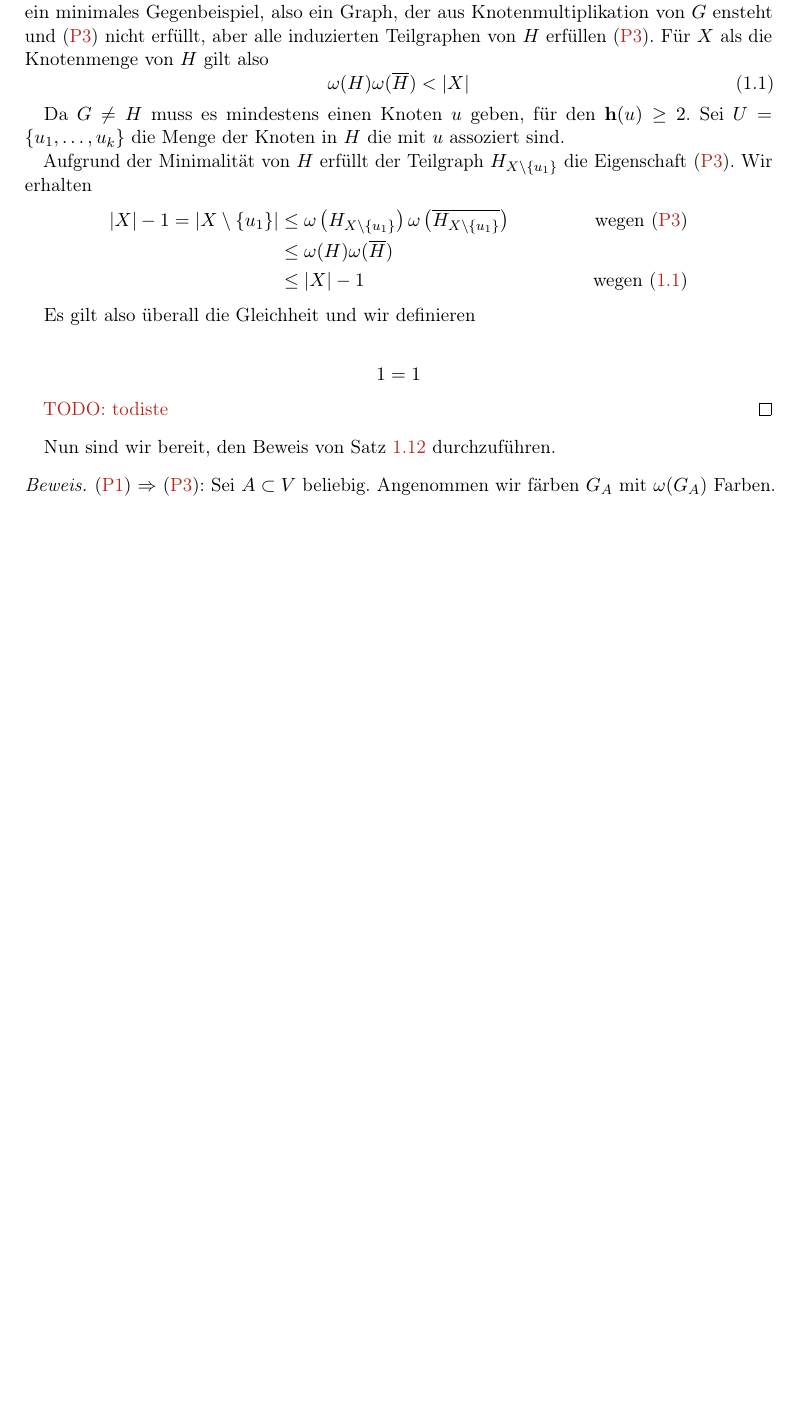
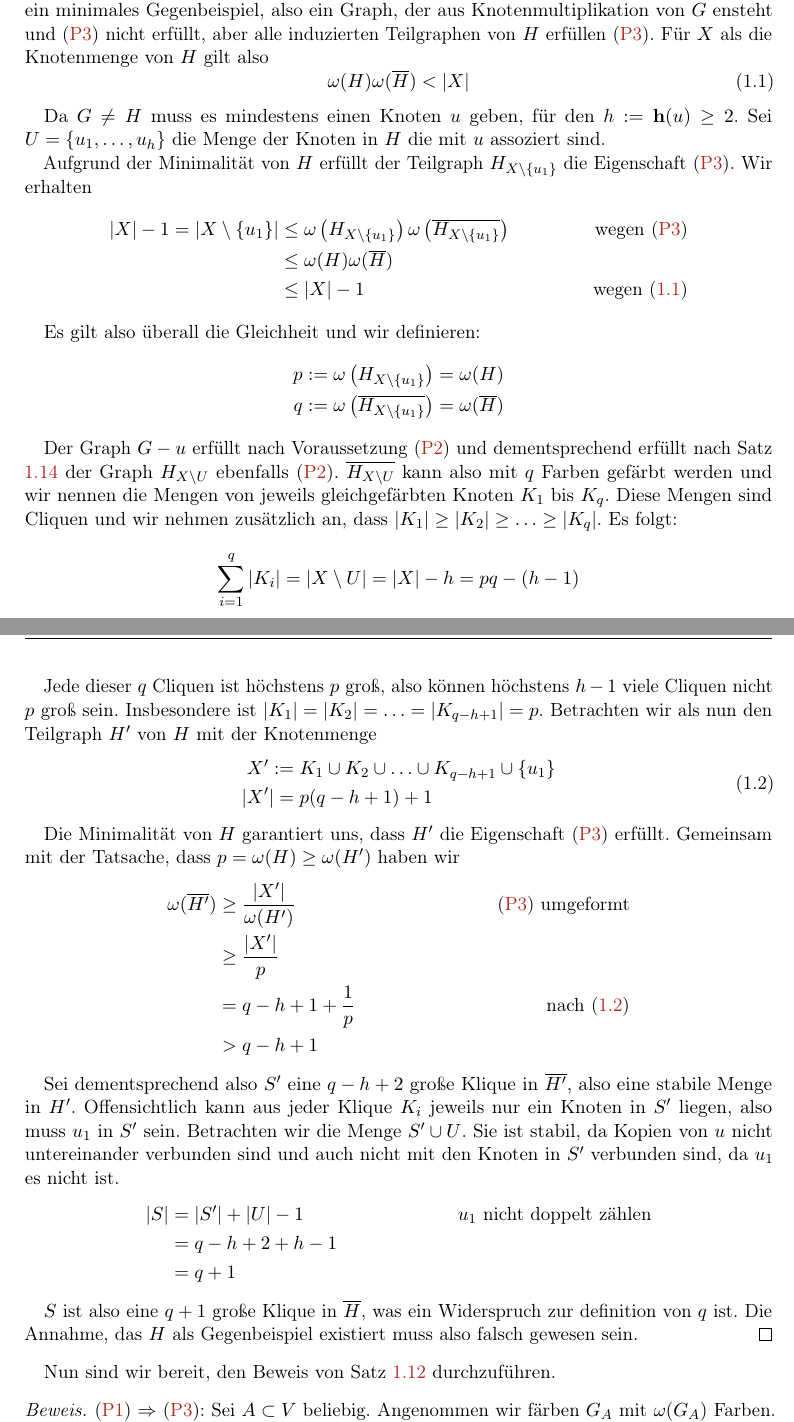
Before and after one commit to SirFloIII/Perfekte-Graphen, a LaTeX document (LaTeX/chapters/basics.tex): part of page 9 of 10 before the commit and two parts of pages 9 and 10 of 11 after it, the two joined at a grey line, cut so that both start at the same text, the shorter picture padded with empty space. Compiled offline with pdfLaTeX.

Commit message:
lemma 3.2 bewiesen

```diff
--- a/LaTeX/chapters/basics.tex
+++ b/LaTeX/chapters/basics.tex
@@ -383,31 +383,59 @@ Analog würden wir gern den obigen Satz auch für (\ref{eq:P3}) zeigen. Dazu ist
     \end{equation*}
 \end{satz}
 \begin{proof}
-    Analog zum vorherigen Beweis nehmen wir o.B.d.A. an, dass $\mathbf h(u) > 0$ für alle Knoten $u$. Für einen Widerspruchbeweis sei $G$ ein gegebener Graph, der (\ref{eq:P3}) erfüllt und $H$ ein minimales Gegenbeispiel, also ein Graph, der aus Knotenmultiplikation von $G$ ensteht und (\ref{eq:P3}) nicht erfüllt, aber alle induzierten Teilgraphen von $H$ erfüllen (\ref{eq:P3}). Für $X$ als die Knotenmenge von $H$ gilt also
+    Analog zum vorherigen Beweis nehmen wir o.B.d.A. an, dass $\mathbf h(u) > 0$ für alle Knoten $u$. Für einen Widerspruchbeweis sei $G$ ein gegebener Graph, der \eqref{eq:P3} erfüllt und $H$ ein minimales Gegenbeispiel, also ein Graph, der aus Knotenmultiplikation von $G$ ensteht und \eqref{eq:P3} nicht erfüllt, aber alle induzierten Teilgraphen von $H$ erfüllen \eqref{eq:P3}. Für $X$ als die Knotenmenge von $H$ gilt also
     \begin{equation}\label{eq:H_gegenbeispiel}
         \omega(H)\omega(\overline H) < |X|
     \end{equation}
 
-    Da $G \neq H$ muss es mindestens einen Knoten $u$ geben, für den $\mathbf h(u) \geq 2$. Sei $U = \{u_1, \hdots, u_k\}$ die Menge der Knoten in $H$ die mit $u$ assoziert sind.
+    Da $G \neq H$ muss es mindestens einen Knoten $u$ geben, für den $h := \mathbf h(u) \geq 2$. Sei $U = \{u_1, \hdots, u_h\}$ die Menge der Knoten in $H$ die mit $u$ assoziert sind.
 
-    Aufgrund der Minimalität von $H$ erfüllt der Teilgraph $H_{X\setminus\{u_1\}}$ die Eigenschaft (\ref{eq:P3}). Wir erhalten
+    Aufgrund der Minimalität von $H$ erfüllt der Teilgraph $H_{X\setminus\{u_1\}}$ die Eigenschaft \eqref{eq:P3}. Wir erhalten
     \begin{align*}
-        |X| - 1 = |X\setminus\{u_1\}| &\leq \omega\left(H_{X\setminus\{u_1\}}\right) \omega\left(\overline{H_{X\setminus\{u_1\}}}\right) &\text{wegen (\ref{eq:P3})}\\
+        |X| - 1 = |X\setminus\{u_1\}| &\leq \omega\left(H_{X\setminus\{u_1\}}\right) \omega\left(\overline{H_{X\setminus\{u_1\}}}\right) &\text{wegen \eqref{eq:P3}}\\
         &\leq \omega(H)\omega(\overline H) \\
         &\leq |X| - 1 &\text{wegen (\ref{eq:H_gegenbeispiel})}
     \end{align*}
 
-    Es gilt also überall die Gleichheit und wir definieren
-
+    Es gilt also überall die Gleichheit und wir definieren:
     \begin{align*}
-        1=1
+        p &:= \omega\left(H_{X\setminus\{u_1\}}\right) = \omega(H) \\
+        q &:= \omega\left(\overline{H_{X\setminus\{u_1\}}}\right) = \omega(\overline H)
     \end{align*}
 
-    \todo{todiste}
+    Der Graph $G - u$ erfüllt nach Voraussetzung (\ref{eq:P2}) und dementsprechend erfüllt nach Satz \ref{thm:lemma3.1} der Graph $H_{X\setminus U}$ ebenfalls (\ref{eq:P2}). $\overline{H_{X\setminus U}}$ kann also mit $q$ Farben gefärbt werden und wir nennen die Mengen von jeweils gleichgefärbten Knoten $K_1$ bis $K_q$. Diese Mengen sind Cliquen und wir nehmen zusätzlich an, dass $|K_1| \geq |K_2| \geq \hdots \geq |K_q|$. Es folgt:
+    \begin{equation*}
+        \sum\limits_{i = 1}^{q} |K_i| = |X \setminus U| = |X| - h = pq - (h-1)
+    \end{equation*}
+
+    Jede dieser $q$ Cliquen ist höchstens $p$ groß, also können höchstens $h-1$ viele Cliquen nicht $p$ groß sein. Insbesondere ist $|K_1| = |K_2| = \hdots = |K_{q-h+1}| = p$. Betrachten wir als nun den Teilgraph $H'$ von $H$ mit der Knotenmenge
+    \begin{align}\label{eq:Xstrich_cardinality}
+        \begin{split}
+            &X' := K_1 \cup K_2 \cup \hdots \cup K_{q-h+1} \cup \{u_1\} \\
+            |&X'| = p(q-h+1) + 1
+        \end{split}
+    \end{align}
+
+    Die Minimalität von $H$ garantiert uns, dass $H'$ die Eigenschaft \eqref{eq:P3} erfüllt. Gemeinsam mit der Tatsache, dass $p = \omega(H) \geq \omega(H')$ haben wir
+    \begin{align*}
+        \omega(\overline{H'}) &\geq \frac{|X'|}{\omega(H')} &\text{\eqref{eq:P3} umgeformt} \\
+        &\geq \frac{|X'|}{p} \\
+        &= q-h+1 + \frac{1}{p} &\text{nach \eqref{eq:Xstrich_cardinality}} \\
+        &> q - h + 1
+    \end{align*}
+
+    Sei dementsprechend also $S'$ eine $q-h+2$ große Klique in $\overline{H'}$, also eine stabile Menge in $H'$. Offensichtlich kann aus jeder Klique $K_i$ jeweils nur ein Knoten in $S'$ liegen, also muss $u_1$ in $S'$ sein. Betrachten wir die Menge $S' \cup U$. Sie ist stabil, da Kopien von $u$ nicht untereinander verbunden sind und auch nicht mit den Knoten in $S'$ verbunden sind, da $u_1$ es nicht ist.
+    \begin{align*}
+        |S| &= |S'| + |U| - 1 &u_1\text{ nicht doppelt zählen} \\
+        &= q - h + 2 + h - 1 \\
+        &= q + 1
+    \end{align*}
+
+    $S$ ist also eine $q+1$ große Klique in $\overline{H}$, was ein Widerspruch zur definition von $q$ ist. Die Annahme, das $H$ als Gegenbeispiel existiert muss also falsch gewesen sein.
 \end{proof}
 
 Nun sind wir bereit, den Beweis von Satz \ref{thm:wpgt} durchzuführen.
 
 \begin{proof}
-    (\ref{eq:P1}) $\Rightarrow$ (\ref{eq:P3}): Sei $A \subset V$ beliebig. Angenommen wir färben $G_A$ mit $\omega(G_A)$ Farben. Jede Farbe kann von höchstens $\omega(\overline{G_A})$ vielen Knoten angenommen werden, da gleichgefärbte Knoten eine Clique im Komplement $\overline{G_A}$ bilden. Über alle Farben aufsummiert ergibt sich $\omega(G_A) \cdot \omega(\overline{G_A}) \geq |A|$.
+    (\ref{eq:P1}) $\Rightarrow$ \eqref{eq:P3}: Sei $A \subset V$ beliebig. Angenommen wir färben $G_A$ mit $\omega(G_A)$ Farben. Jede Farbe kann von höchstens $\omega(\overline{G_A})$ vielen Knoten angenommen werden, da gleichgefärbte Knoten eine Clique im Komplement $\overline{G_A}$ bilden. Über alle Farben aufsummiert ergibt sich $\omega(G_A) \cdot \omega(\overline{G_A}) \geq |A|$.
 
```
Also changed, not shown: LaTeX/chapters/basics.tex (10 more changed lines).
